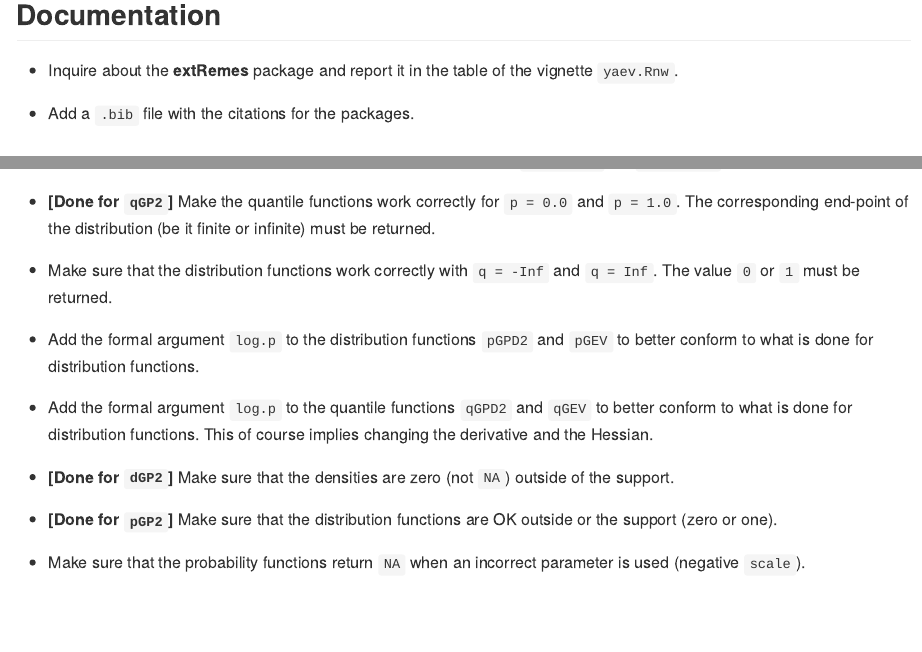
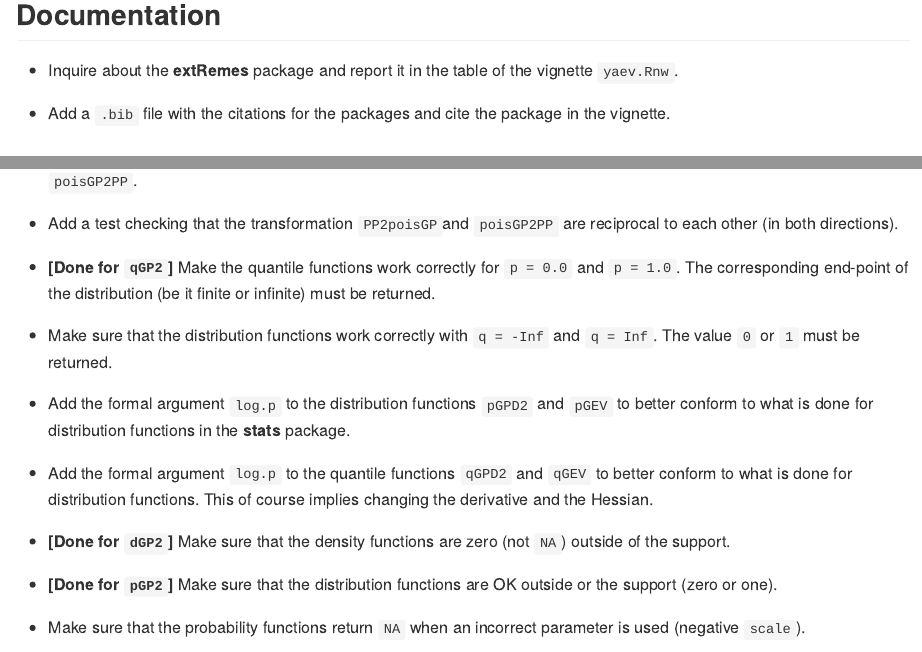
Before and after one commit to yvesdeville/nieve, an R Markdown document (TODO.Rmd): the page in a window 1100 px wide, from 440 px down, and a second part further down, joined at a grey line. The pictures show the output file TODO.md that the author committed with the source, drawn offline in the style of GitHub.

Commit message:
new tests GPD2

```diff
--- a/TODO.Rmd
+++ b/TODO.Rmd
@@ -28,7 +28,9 @@ output: github_document
 - Inquire about the **extRemes** package and report it in the table of
   the vignette `yaev.Rnw`.
 
-- Add a `.bib` file with the citations for the packages.
+- Add a `.bib` file with the citations for the packages and cite the
+  package in the vignette.
+
 
 ## Computing
 
@@ -48,3 +50,7 @@ output: github_document
+  `poisGP2PP`.
+
+- Add a test checking that the transformation `PP2poisGP`and
+  `poisGP2PP` are reciprocal to each other (in both directions).
 
 - **[Done for `qGP2`]** Make the quantile functions work correctly for
   `p = 0.0` and `p = 1.0`. The corresponding end-point of the
@@ -55,15 +61,15 @@ output: github_document
 
 - Add the formal argument `log.p` to the distribution functions
   `pGPD2` and `pGEV` to better conform to what is done for
-  distribution functions.
+  distribution functions in the **stats** package.
 
 - Add the formal argument `log.p` to the quantile functions `qGPD2`
   and `qGEV` to better conform to what is done for distribution
   functions. This of course implies changing the derivative and the
   Hessian.
 
-- **[Done for `dGP2`]** Make sure that the densities are zero (not
-  `NA`) outside of the support.
+- **[Done for `dGP2`]** Make sure that the density functions are zero
+  (not `NA`) outside of the support.
 
 - **[Done for `pGP2`]** Make sure that the distribution functions are
   OK outside or the support (zero or one).
```
Also changed, not shown: R/GPD2.R (+3 -2 lines), TODO.md, TODO.Rmd (4 more changed lines), 3 other files.
